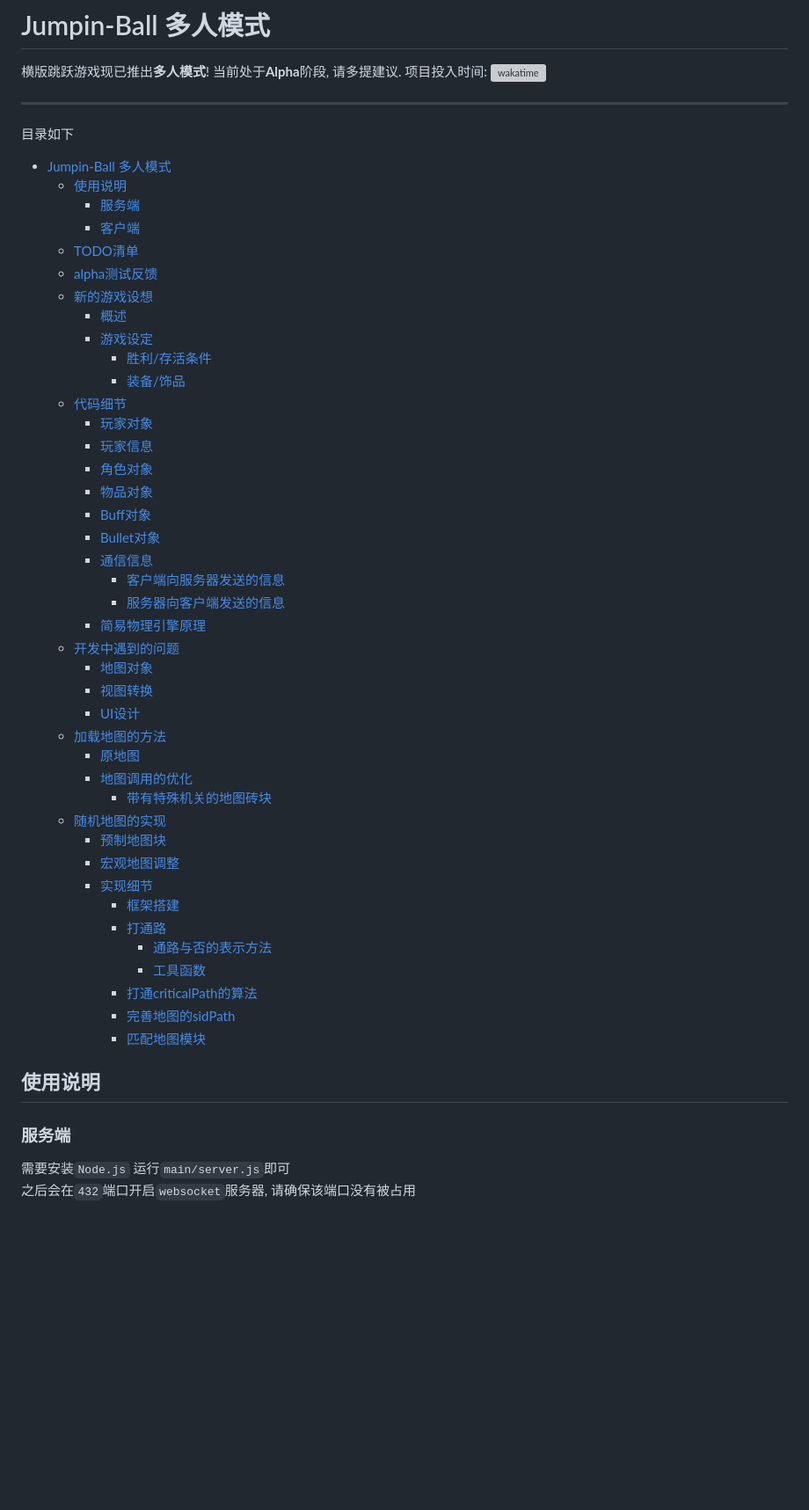
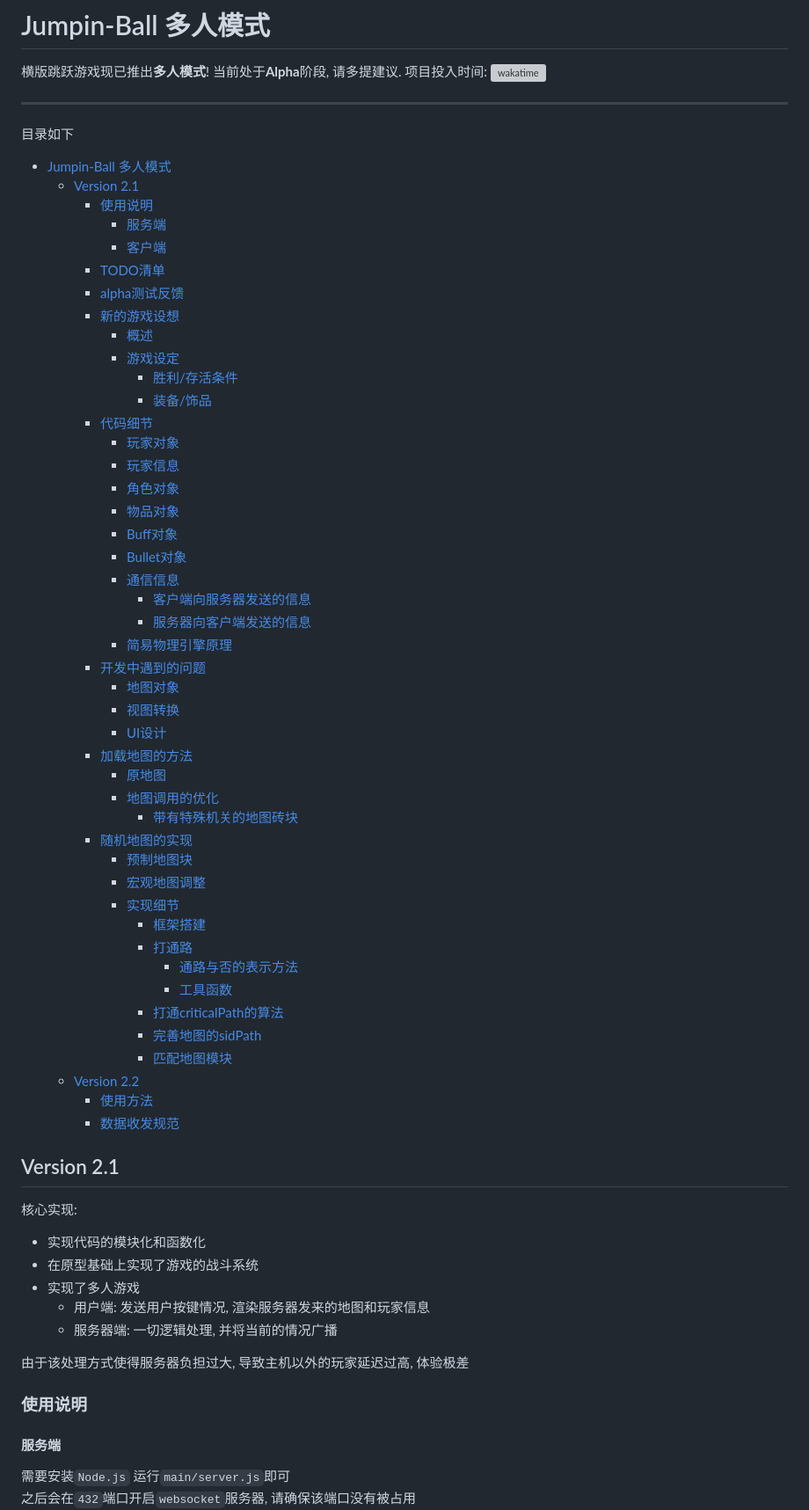
Before and after one commit to zhyDaDa/Jumpin-Ball_multi-players, a Markdown page: README.md, the part around the change printed below. Shown: that part at 88% size. Rendered like a GitHub page; blank space fills up the shorter version; grey boxes are pictures that could not be loaded.

```diff
--- a/README.md
+++ b/README.md
@@ -7,50 +7,66 @@
 目录如下
 
 - [Jumpin-Ball 多人模式](#jumpin-ball-多人模式)
-  - [使用说明](#使用说明)
-    - [服务端](#服务端)
-    - [客户端](#客户端)
-  - [TODO清单](#todo清单)
-  - [alpha测试反馈](#alpha测试反馈)
-  - [新的游戏设想](#新的游戏设想)
-    - [概述](#概述)
-    - [游戏设定](#游戏设定)
-      - [胜利/存活条件](#胜利存活条件)
-      - [装备/饰品](#装备饰品)
-  - [代码细节](#代码细节)
-    - [玩家对象](#玩家对象)
-    - [玩家信息](#玩家信息)
-    - [角色对象](#角色对象)
-    - [物品对象](#物品对象)
-    - [Buff对象](#buff对象)
-    - [Bullet对象](#bullet对象)
-    - [通信信息](#通信信息)
-      - [客户端向服务器发送的信息](#客户端向服务器发送的信息)
-      - [服务器向客户端发送的信息](#服务器向客户端发送的信息)
-    - [简易物理引擎原理](#简易物理引擎原理)
-  - [开发中遇到的问题](#开发中遇到的问题)
-    - [地图对象](#地图对象)
-    - [视图转换](#视图转换)
-    - [UI设计](#ui设计)
-  - [加载地图的方法](#加载地图的方法)
-    - [原地图](#原地图)
-    - [地图调用的优化](#地图调用的优化)
-      - [带有特殊机关的地图砖块](#带有特殊机关的地图砖块)
-  - [随机地图的实现](#随机地图的实现)
-    - [预制地图块](#预制地图块)
-    - [宏观地图调整](#宏观地图调整)
-    - [实现细节](#实现细节)
-      - [框架搭建](#框架搭建)
-      - [打通路](#打通路)
-        - [通路与否的表示方法](#通路与否的表示方法)
-        - [工具函数](#工具函数)
-      - [打通criticalPath的算法](#打通criticalpath的算法)
-      - [完善地图的sidPath](#完善地图的sidpath)
-      - [匹配地图模块](#匹配地图模块)
+  - [Version 2.1](#version-21)
+    - [使用说明](#使用说明)
+      - [服务端](#服务端)
+      - [客户端](#客户端)
+    - [TODO清单](#todo清单)
+    - [alpha测试反馈](#alpha测试反馈)
+    - [新的游戏设想](#新的游戏设想)
+      - [概述](#概述)
+      - [游戏设定](#游戏设定)
+        - [胜利/存活条件](#胜利存活条件)
+        - [装备/饰品](#装备饰品)
+    - [代码细节](#代码细节)
+      - [玩家对象](#玩家对象)
+      - [玩家信息](#玩家信息)
+      - [角色对象](#角色对象)
+      - [物品对象](#物品对象)
+      - [Buff对象](#buff对象)
+      - [Bullet对象](#bullet对象)
+      - [通信信息](#通信信息)
+        - [客户端向服务器发送的信息](#客户端向服务器发送的信息)
+        - [服务器向客户端发送的信息](#服务器向客户端发送的信息)
+      - [简易物理引擎原理](#简易物理引擎原理)
+    - [开发中遇到的问题](#开发中遇到的问题)
+      - [地图对象](#地图对象)
+      - [视图转换](#视图转换)
+      - [UI设计](#ui设计)
+    - [加载地图的方法](#加载地图的方法)
+      - [原地图](#原地图)
+      - [地图调用的优化](#地图调用的优化)
+        - [带有特殊机关的地图砖块](#带有特殊机关的地图砖块)
+    - [随机地图的实现](#随机地图的实现)
+      - [预制地图块](#预制地图块)
+      - [宏观地图调整](#宏观地图调整)
+      - [实现细节](#实现细节)
+        - [框架搭建](#框架搭建)
+        - [打通路](#打通路)
+          - [通路与否的表示方法](#通路与否的表示方法)
+          - [工具函数](#工具函数)
+        - [打通criticalPath的算法](#打通criticalpath的算法)
+        - [完善地图的sidPath](#完善地图的sidpath)
+        - [匹配地图模块](#匹配地图模块)
+  - [Version 2.2](#version-22)
+    - [使用方法](#使用方法)
+    - [数据收发规范](#数据收发规范)
 
-## 使用说明
+## Version 2.1
 
-### 服务端
+核心实现:
+
+- 实现代码的模块化和函数化
+- 在原型基础上实现了游戏的战斗系统
+- 实现了多人游戏
+  - 用户端: 发送用户按键情况, 渲染服务器发来的地图和玩家信息
+  - 服务器端: 一切逻辑处理, 并将当前的情况广播
+
+由于该处理方式使得服务器负担过大, 导致主机以外的玩家延迟过高, 体验极差
+
+### 使用说明
+
+#### 服务端
 
 需要安装`Node.js`
 运行`main/server.js`即可
```
Also changed, not shown: other parts of README.md (+51 -39 lines).
